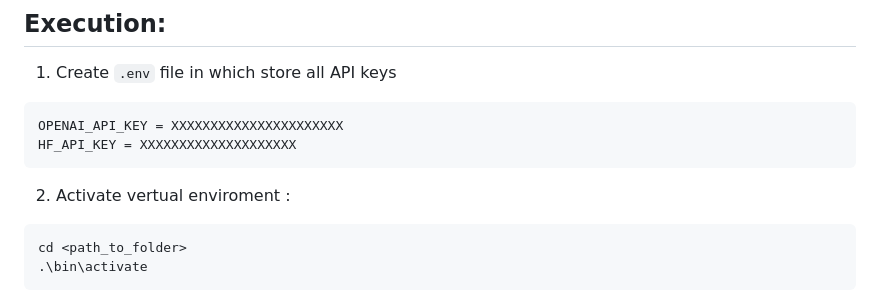
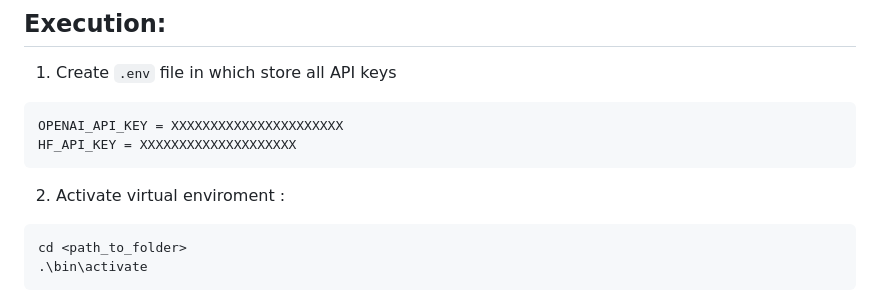
Before and after one commit to 78-t0b1/DataAnalyst, a Markdown page: README.md, the part around the change. Rendered like a GitHub page.

````diff
--- a/README.md
+++ b/README.md
@@ -78,7 +78,7 @@ OPENAI_API_KEY = XXXXXXXXXXXXXXXXXXXXXX
 HF_API_KEY = XXXXXXXXXXXXXXXXXXXX
 ```
 
-2. Activate vertual enviroment :
+2. Activate virtual enviroment :
 
 ```cmd
 cd <path_to_folder>
````
